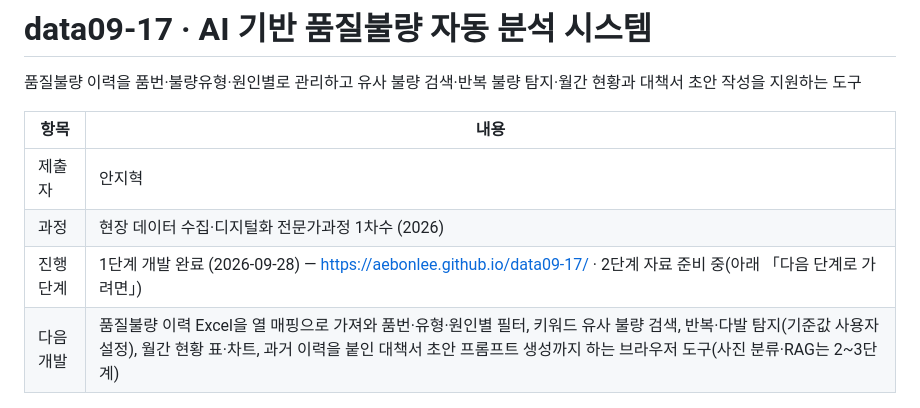
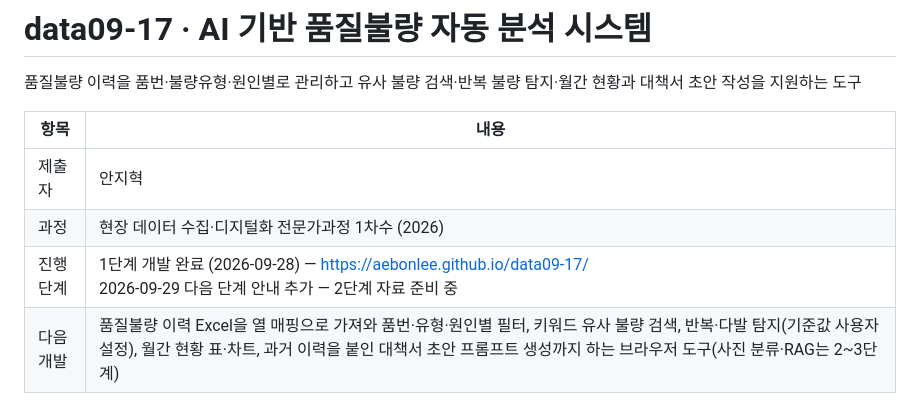
Before and after one commit to aebonlee/data09-17, a Markdown page: README.md, the part around the change. Drawn GitHub-style.

Commit message:
README 진행 단계 표기 정리 — 2026-09-29 다음 단계 안내
Co-Authored-By: Claude Opus 5.5 <noreply@anthropic.com>

```diff
--- a/README.md
+++ b/README.md
@@ -6,7 +6,7 @@
 |---|---|
 | 제출자 | 안지혁 |
 | 과정 | 현장 데이터 수집·디지털화 전문가과정 1차수 (2026) |
-| 진행 단계 | 1단계 개발 완료 (2026-09-28) — https://aebonlee.github.io/data09-17/ · 2단계 자료 준비 중(아래 「다음 단계로 가려면」) |
+| 진행 단계 | 1단계 개발 완료 (2026-09-28) — https://aebonlee.github.io/data09-17/<br>2026-09-29 다음 단계 안내 추가 — 2단계 자료 준비 중 |
 | 다음 개발 | 품질불량 이력 Excel을 열 매핑으로 가져와 품번·유형·원인별 필터, 키워드 유사 불량 검색, 반복·다발 탐지(기준값 사용자 설정), 월간 현황 표·차트, 과거 이력을 붙인 대책서 초안 프롬프트 생성까지 하는 브라우저 도구(사진 분류·RAG는 2~3단계) |
 
 ## 이 저장소 이용 안내
```
